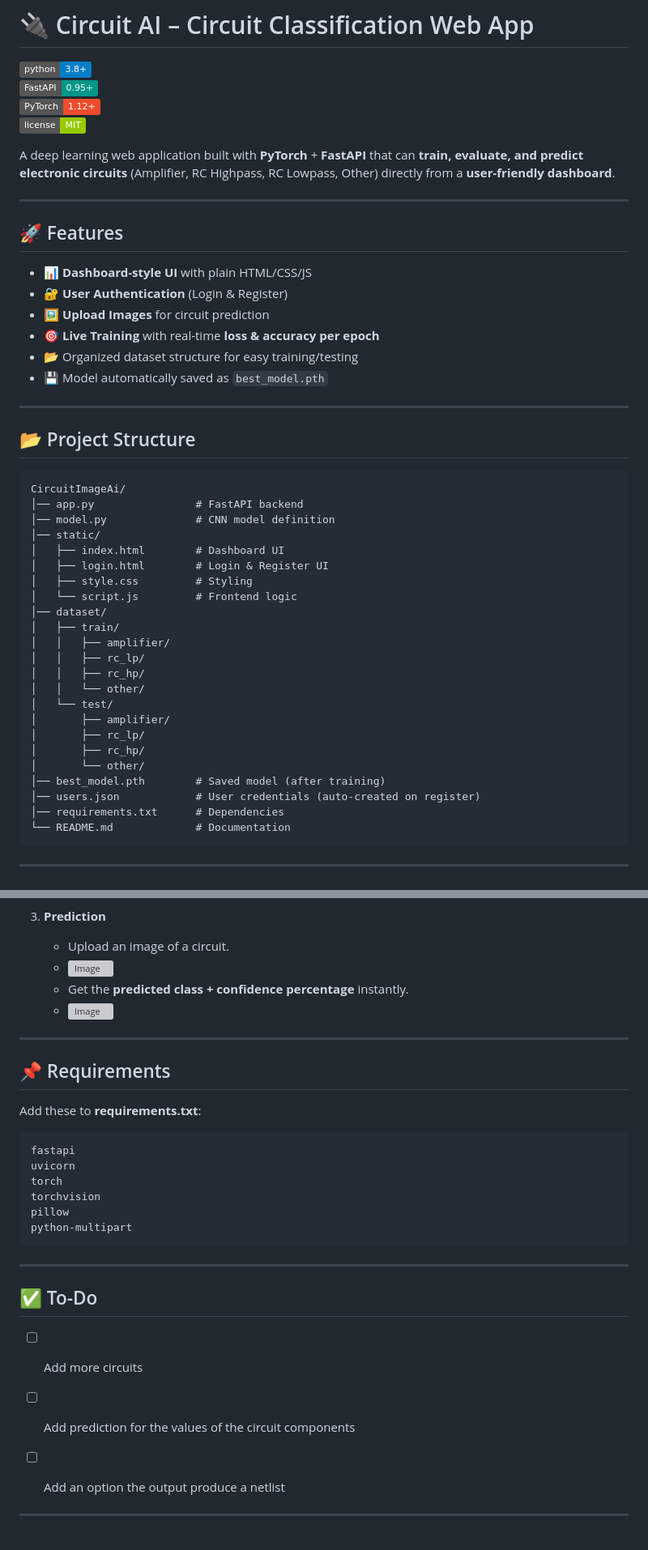
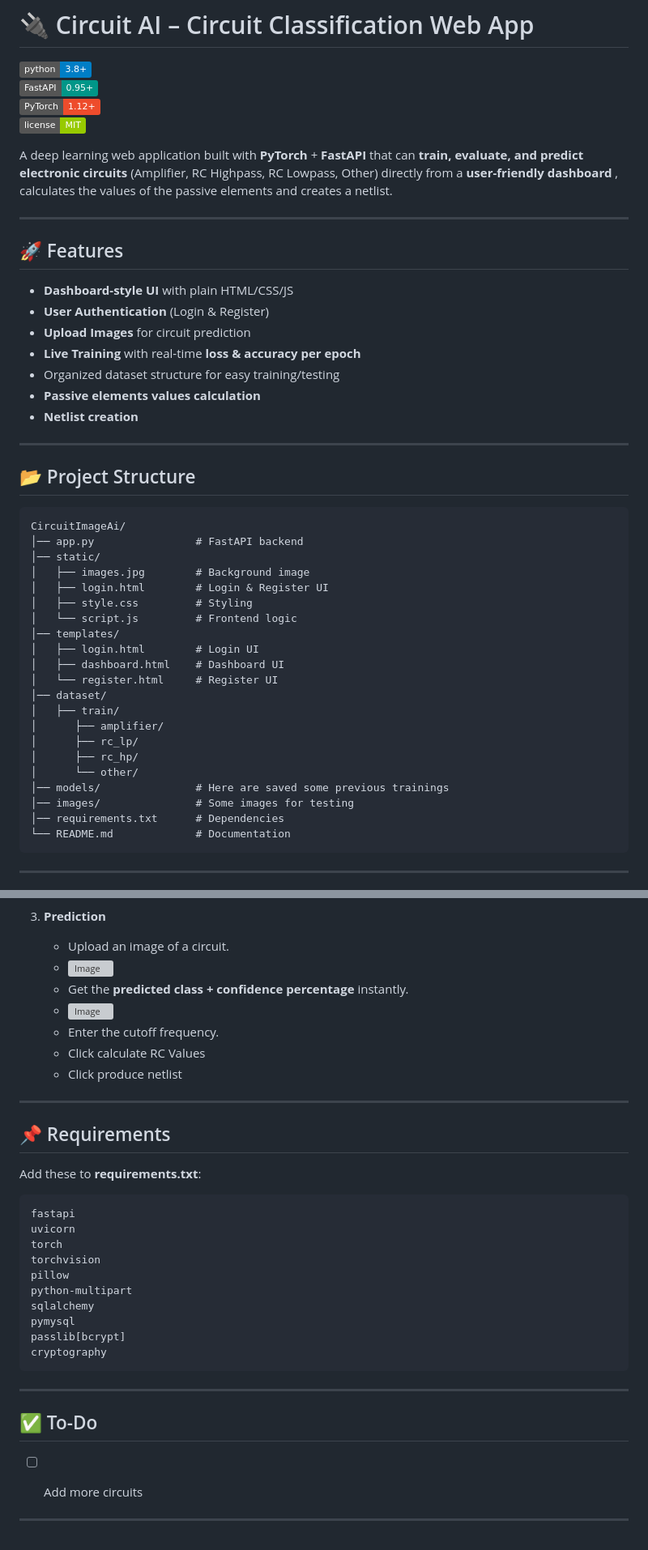
Before and after one commit to thr2301/CircuitImageAi, a Markdown page: README.md, 2 parts joined by grey strips. Shown at 81% size. Drawn GitHub-style; badges without logos; grey boxes are pictures that could not be loaded.

````diff
--- a/README.md
+++ b/README.md
@@ -6,18 +6,19 @@
 [![PyTorch](https://img.shields.io/badge/PyTorch-1.12+-EE4C2C?logo=pytorch)](https://pytorch.org/)
 [![License](https://img.shields.io/badge/license-MIT-green)](LICENSE)
 
-A deep learning web application built with **PyTorch** + **FastAPI** that can **train, evaluate, and predict electronic circuits** (Amplifier, RC Highpass, RC Lowpass, Other) directly from a **user-friendly dashboard**.
+A deep learning web application built with **PyTorch** + **FastAPI** that can **train, evaluate, and predict electronic circuits** (Amplifier, RC Highpass, RC Lowpass, Other) directly from a **user-friendly dashboard** , calculates the values of the passive elements and creates a netlist.
 
 ---
 
 ## 🚀 Features
 
-- 📊 **Dashboard-style UI** with plain HTML/CSS/JS
-- 🔐 **User Authentication** (Login & Register)
-- 🖼️ **Upload Images** for circuit prediction
-- 🎯 **Live Training** with real-time **loss & accuracy per epoch**
-- 📂 Organized dataset structure for easy training/testing
-- 💾 Model automatically saved as `best_model.pth`
+-  **Dashboard-style UI** with plain HTML/CSS/JS
+-  **User Authentication** (Login & Register)
+-  **Upload Images** for circuit prediction
+-  **Live Training** with real-time **loss & accuracy per epoch**
+-  Organized dataset structure for easy training/testing
+-  **Passive elements values calculation**
+-  **Netlist creation**
 
 ---
 
@@ -26,25 +27,23 @@ A deep learning web application built with **PyTorch** + **FastAPI** that can **
 ```
 CircuitImageAi/
 │── app.py                # FastAPI backend
-│── model.py              # CNN model definition
 │── static/
-│   ├── index.html        # Dashboard UI
+│   ├── images.jpg        # Background image
 │   ├── login.html        # Login & Register UI
 │   ├── style.css         # Styling
 │   └── script.js         # Frontend logic
+│── templates/
+│   ├── login.html        # Login UI
+│   ├── dashboard.html    # Dashboard UI
+│   └── register.html     # Register UI
 │── dataset/
 │   ├── train/
-│   │   ├── amplifier/
-│   │   ├── rc_lp/
-│   │   ├── rc_hp/
-│   │   └── other/
-│   └── test/
-│       ├── amplifier/
-│       ├── rc_lp/
-│       ├── rc_hp/
-│       └── other/
-│── best_model.pth        # Saved model (after training)
-│── users.json            # User credentials (auto-created on register)
+│      ├── amplifier/
+│      ├── rc_lp/
+│      ├── rc_hp/
+│      └── other/
+│── models/               # Here are saved some previous trainings
+│── images/               # Some images for testing
 │── requirements.txt      # Dependencies
 └── README.md             # Documentation
 ```
@@ -120,5 +120,8 @@ dataset/
    - Get the **predicted class + confidence percentage** instantly.
-   - <img width="1920" height="1080" alt="Image" src="https://github.com/user-attachments/assets/1a98819a-0b6a-4417-b043-8bf024d315c7" />
+   - <img width="1920" height="1039" alt="Image" src="https://github.com/user-attachments/assets/899d3eb0-e862-4cce-a6db-9e160dff881b" />
+   - Enter the cutoff frequency.
+   - Click calculate RC Values
+   - Click produce netlist
 
 ---
 
@@ -133,6 +136,10 @@ torch
 torchvision
 pillow
 python-multipart
+sqlalchemy
+pymysql
+passlib[bcrypt]
+cryptography
 ```
 
 ---
@@ -140,8 +147,7 @@ python-multipart
 ## ✅ To-Do
 
 - [ ] Add more circuits
-- [ ] Add prediction for the values of the circuit components
-- [ ] Add an option the output produce a netlist
+
 
 
 ---
````
Also changed, not shown: other parts of README.md (+13 -12 lines).
